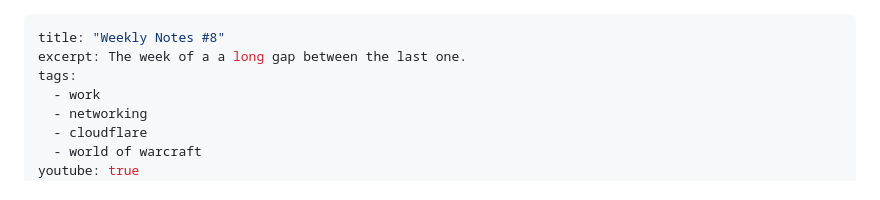
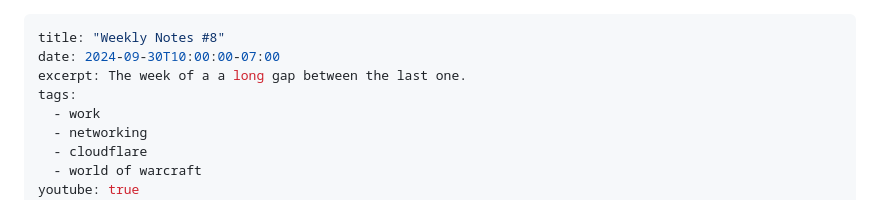
Before and after one commit to wonderfulfrog/wonderfulfrog.com, a Markdown page: src/posts/2024-09-30-weekly-notes-8.md, the part around the change. Rendered like a GitHub page.

```diff
--- a/src/posts/2024-09-30-weekly-notes-8.md
+++ b/src/posts/2024-09-30-weekly-notes-8.md
@@ -1,5 +1,6 @@
 ---
 title: "Weekly Notes #8"
+date: 2024-09-30T10:00:00-07:00
 excerpt: The week of a a long gap between the last one.
 tags:
   - work
```
Also changed, not shown: src/posts/2024-09-30-sugarcane.md (added, +20 -0 lines).
